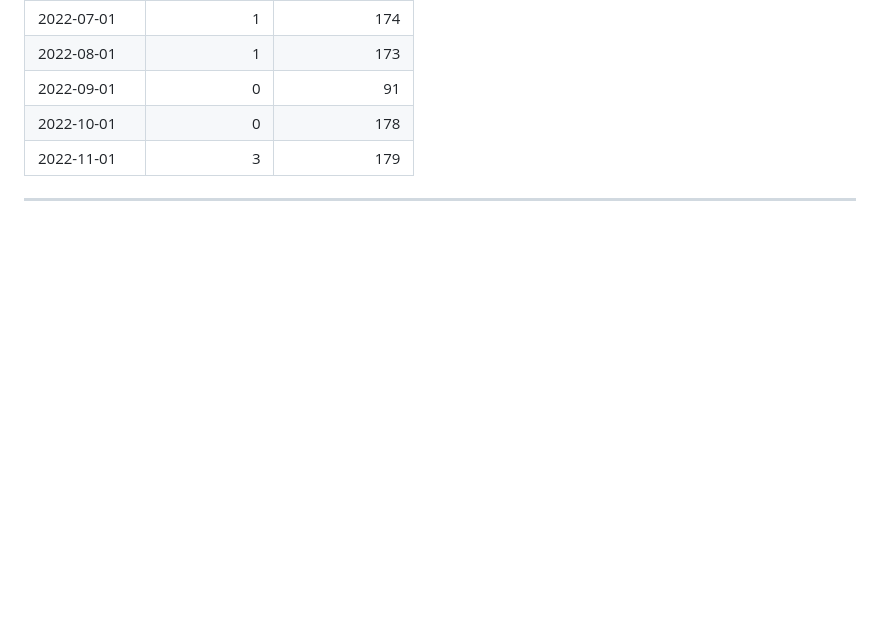
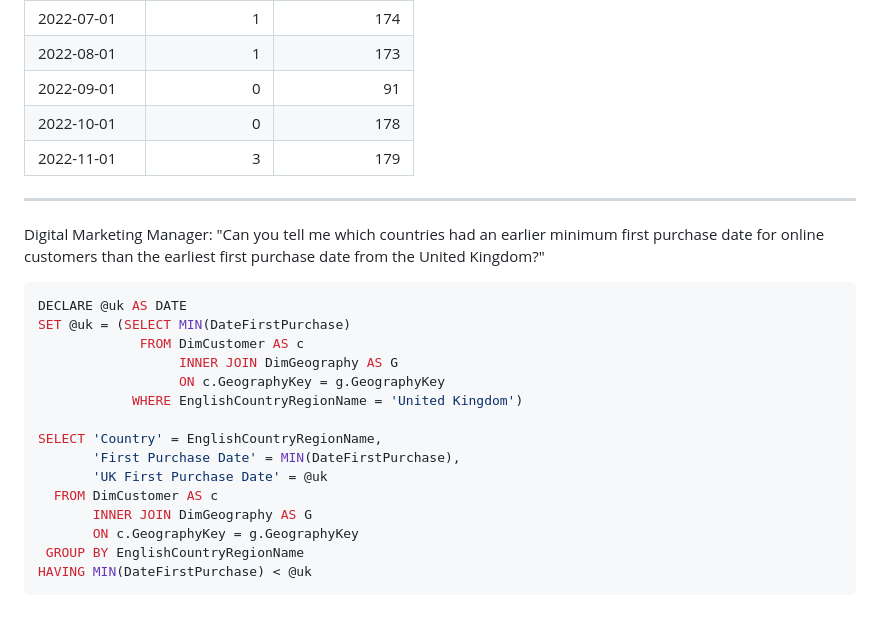
Before and after one commit to djoond/djoond.github.io, a Markdown page: docs/sql_examples.md, the part around the change. GitHub-like rendering; blank space fills up the shorter version.

````diff
--- a/docs/sql_examples.md
+++ b/docs/sql_examples.md
@@ -251,3 +251,23 @@ SELECT DISTINCT CAST(DATEADD(MONTH, DATEDIFF(MONTH, 0, OrderDate),0) AS date) AS
 | 2022-11-01  |             3 |              179 |
 
 ***
+
+Digital Marketing Manager: "Can you tell me which countries had an earlier minimum first purchase date for online customers than the earliest first purchase date from the United Kingdom?"
+
+```SQL
+DECLARE @uk AS DATE
+SET @uk = (SELECT MIN(DateFirstPurchase)
+             FROM DimCustomer AS c
+                  INNER JOIN DimGeography AS G
+                  ON c.GeographyKey = g.GeographyKey
+            WHERE EnglishCountryRegionName = 'United Kingdom')
+
+SELECT 'Country' = EnglishCountryRegionName,
+       'First Purchase Date' = MIN(DateFirstPurchase),
+       'UK First Purchase Date' = @uk
+  FROM DimCustomer AS c
+       INNER JOIN DimGeography AS G
+       ON c.GeographyKey = g.GeographyKey
+ GROUP BY EnglishCountryRegionName
+HAVING MIN(DateFirstPurchase) < @uk
+```
````
